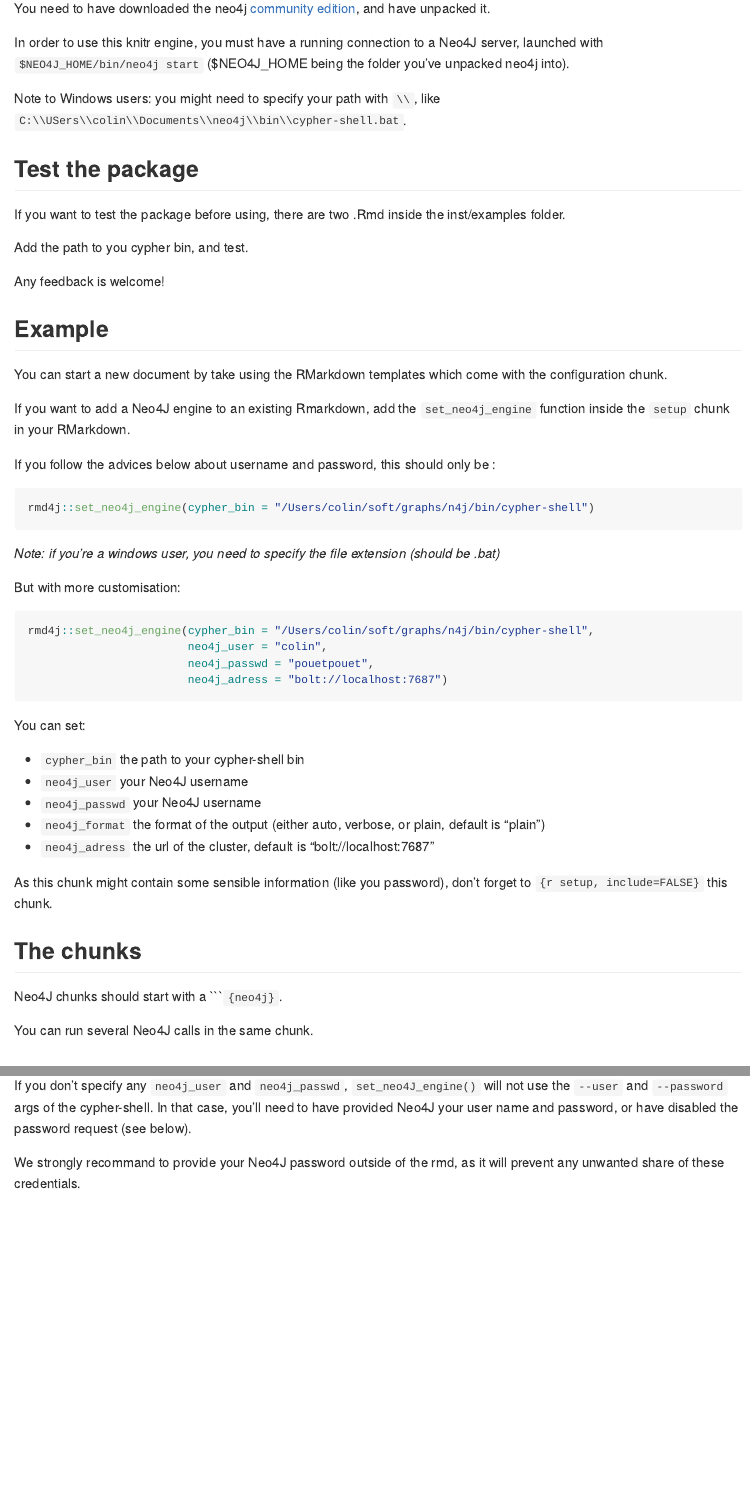
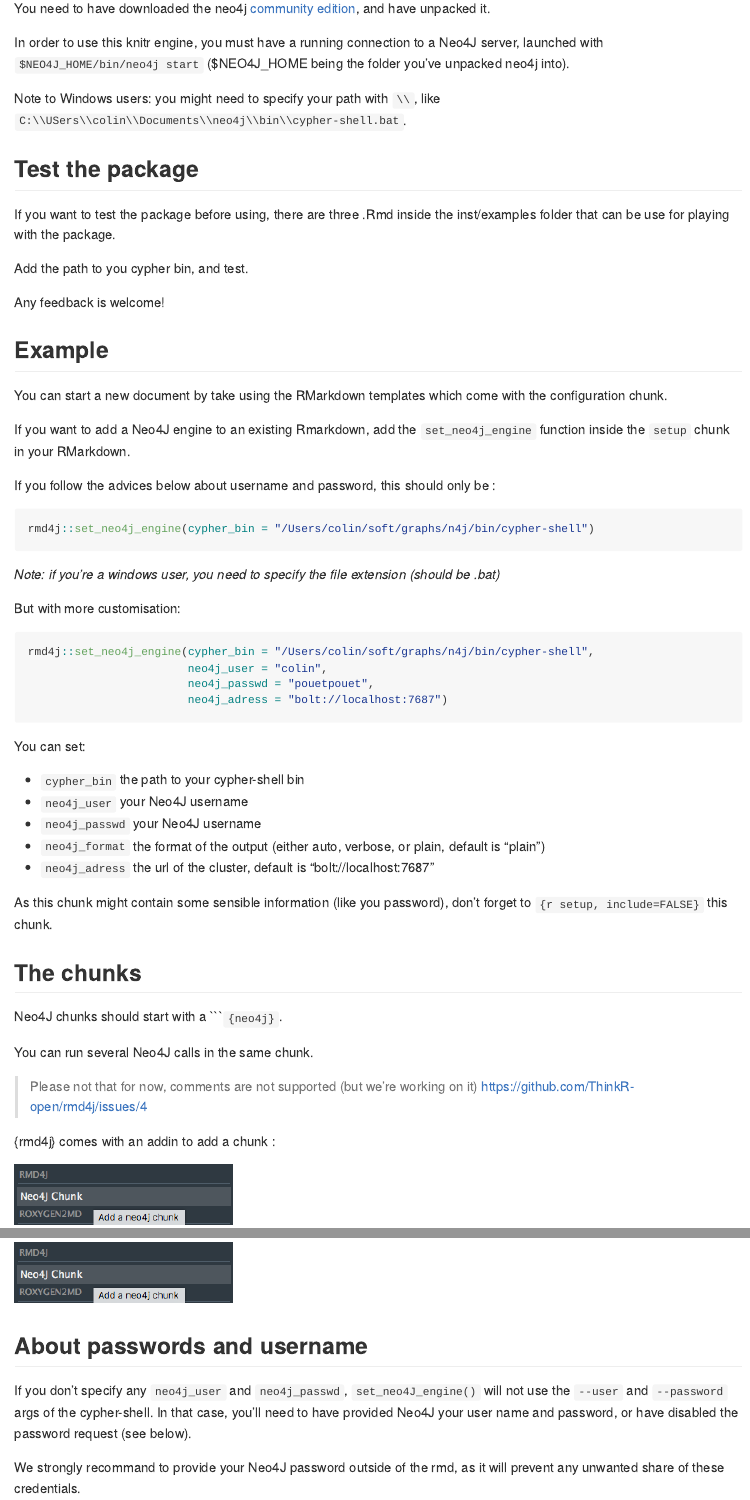
Before and after one commit to neo4j-rstats/rmd4j, an R Markdown document (README.Rmd): the page in a window 1100 px wide, from 770 px down, and a second part further down, joined at a grey line. The pictures show the output file README.md that the author committed with the source, drawn offline in the style of GitHub; badge pictures from the web are left out.

Commit message:
readme update

`````diff
--- a/README.Rmd
+++ b/README.Rmd
@@ -52,7 +52,7 @@
 
 ## Test the package
 
-If you want to test the package before using, there are two .Rmd inside the inst/examples folder.
+If you want to test the package before using, there are three .Rmd inside the inst/examples folder that can be use for playing with the package.
 
 Add the path to you cypher bin, and test.
 
@@ -96,6 +96,12 @@
 Neo4J chunks should start with a ````{neo4j}`.
 
 You can run several Neo4J calls in the same chunk.
+
+> Please not that for now, comments are not supported (but we're working on it) <https://github.com/ThinkR-open/rmd4j/issues/4>
+
+{rmd4j} comes with an addin to add a chunk :
+
+![](READMEfig/rmd4jaddin.png)
 
 ## About passwords and username
 
`````
Also changed, not shown: README.md, README.Rmd (2 more changed lines).
